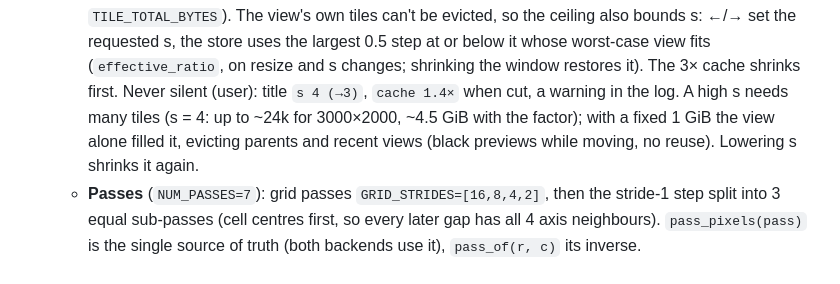
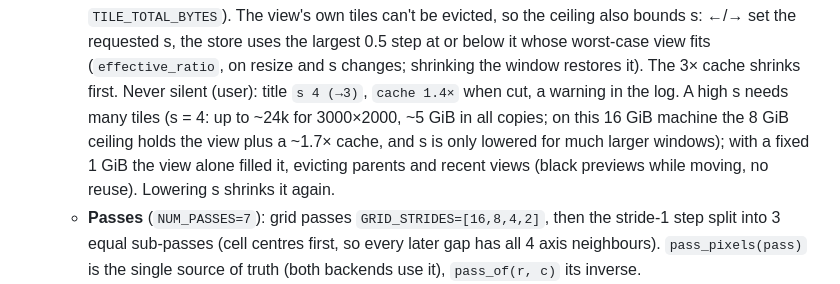
Before and after one commit to gorilskij/mandelbrot, a Markdown page: CLAUDE.md, the part around the change. Rendered like a GitHub page.

Commit message:
CLAUDE.md: tile budget numbers with the ceiling
Co-Authored-By: Claude Opus 5.5 <noreply@anthropic.com>

```diff
--- a/CLAUDE.md
+++ b/CLAUDE.md
@@ -50,8 +50,10 @@ detection); the CPU one is older (per-group references, no BLA).
     s, the store uses the largest 0.5 step at or below it whose worst-case
     view fits (`effective_ratio`, on resize and s changes; shrinking the
     window restores it). The 3× cache shrinks first. Never silent (user):
-    title `s 4 (→3)`, `cache 1.4×` when cut, a warning in the log. A high s needs many tiles (s = 4: up to
-    ~24k for 3000×2000, ~4.5 GiB with the factor); with a fixed 1 GiB the
+    title `s 4 (→3)`, `cache 1.4×` when cut, a warning in the log. A high
+    s needs many tiles (s = 4: up to ~24k for 3000×2000, ~5 GiB in all
+    copies; on this 16 GiB machine the 8 GiB ceiling holds the view plus a
+    ~1.7× cache, and s is only lowered for much larger windows); with a fixed 1 GiB the
     view alone filled it, evicting parents and recent views (black previews
     while moving, no reuse). Lowering s shrinks it again.
   - **Passes** (`NUM_PASSES=7`): grid passes `GRID_STRIDES=[16,8,4,2]`, then
```
